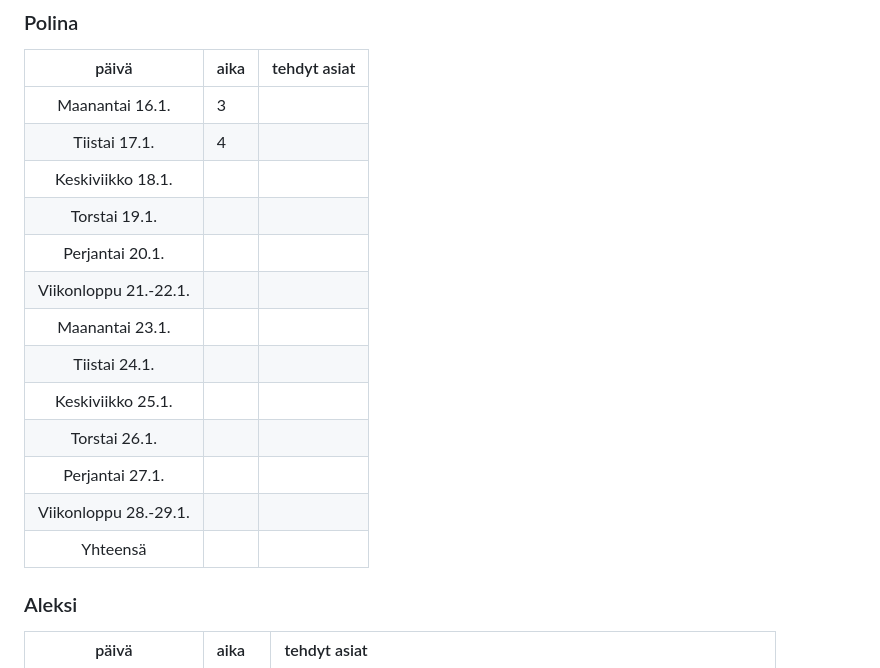
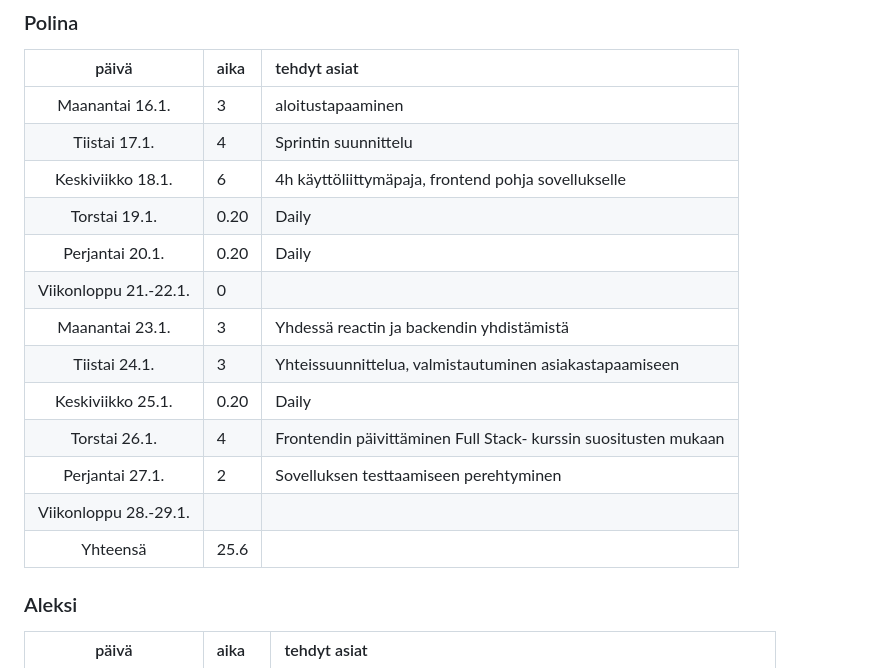
Before and after one commit to movie-book-recommender/movie-book-recommender-project, a Markdown page: Documentation/reports/sprint0.md, the part around the change. Drawn GitHub-style.

Commit message:
sprintReport

```diff
--- a/Documentation/reports/sprint0.md
+++ b/Documentation/reports/sprint0.md
@@ -72,19 +72,19 @@
 ### Polina
 | päivä | aika | tehdyt asiat  |
 | :----:|:-----| :-----|
-| Maanantai 16.1.| 3 | |
-|Tiistai 17.1.| 4 | |
-|Keskiviikko 18.1.| | |
-|Torstai 19.1.| | |
-|Perjantai 20.1.| | |
-|Viikonloppu 21.-22.1.| | |
-|Maanantai 23.1.|||
-|Tiistai 24.1.||
-|Keskiviikko 25.1.|||
-|Torstai 26.1.|||
-|Perjantai 27.1.|||
+| Maanantai 16.1.| 3 |aloitustapaaminen |
+|Tiistai 17.1.| 4 |Sprintin suunnittelu |
+|Keskiviikko 18.1.|6 |4h käyttöliittymäpaja, frontend pohja sovellukselle  |
+|Torstai 19.1.|0.20 |Daily |
+|Perjantai 20.1.|0.20 |Daily |
+|Viikonloppu 21.-22.1.|0 | |
+|Maanantai 23.1.|3| Yhdessä reactin ja backendin yhdistämistä |
+|Tiistai 24.1.|3|Yhteissuunnittelua, valmistautuminen asiakastapaamiseen |
+|Keskiviikko 25.1.|0.20|Daily|
+|Torstai 26.1.|4|Frontendin päivittäminen Full Stack- kurssin suositusten mukaan|
+|Perjantai 27.1.|2|Sovelluksen testtaamiseen perehtyminen|
 |Viikonloppu 28.-29.1.|||
-|Yhteensä| | |
+|Yhteensä|25.6 | |
 
 ### Aleksi
 | päivä | aika | tehdyt asiat  |
```
